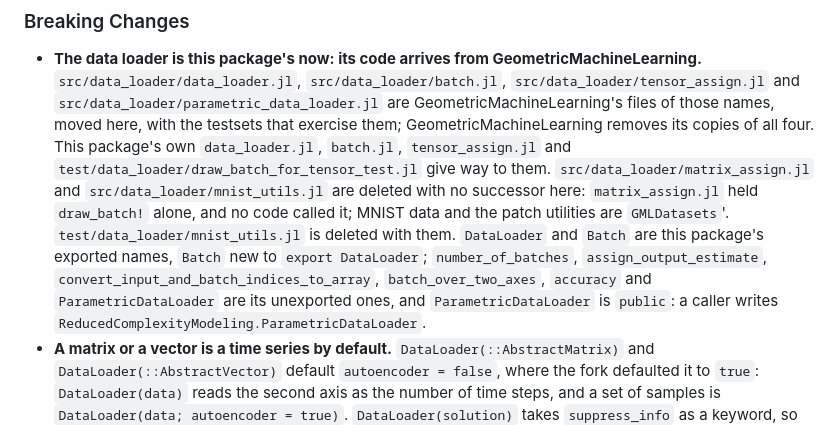
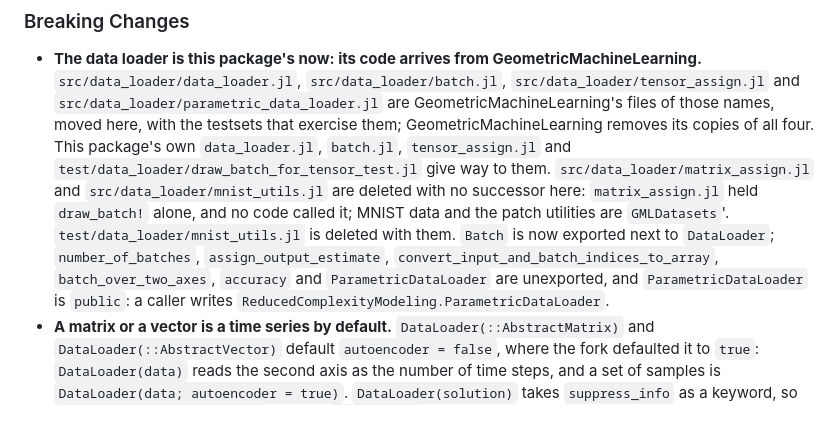
Before and after one commit to JuliaRCM/ReducedComplexityModeling.jl, a Markdown page: CHANGELOG.md, the part around the change. GitHub-like rendering.

Commit message:
Reword the CHANGELOG line on the Batch export
Batch is now exported next to DataLoader.

Co-Authored-By: Claude Sonnet 5.5 <noreply@anthropic.com>

```diff
--- a/CHANGELOG.md
+++ b/CHANGELOG.md
@@ -26,10 +26,9 @@ holds the changes since the last release until that release is cut.
   `src/data_loader/matrix_assign.jl` and `src/data_loader/mnist_utils.jl` are
   deleted with no successor here: `matrix_assign.jl` held `draw_batch!` alone, and no code called
   it; MNIST data and the patch utilities are `GMLDatasets`'. `test/data_loader/mnist_utils.jl` is
-  deleted with them. `DataLoader` and `Batch` are this package's exported names, `Batch` new to
-  `export DataLoader`; `number_of_batches`, `assign_output_estimate`,
-  `convert_input_and_batch_indices_to_array`, `batch_over_two_axes`, `accuracy` and
-  `ParametricDataLoader` are its unexported ones, and `ParametricDataLoader` is `public`: a
+  deleted with them. `Batch` is now exported next to `DataLoader`; `number_of_batches`,
+  `assign_output_estimate`, `convert_input_and_batch_indices_to_array`, `batch_over_two_axes`,
+  `accuracy` and `ParametricDataLoader` are unexported, and `ParametricDataLoader` is `public`: a
   caller writes `ReducedComplexityModeling.ParametricDataLoader`.
 - **A matrix or a vector is a time series by default.** `DataLoader(::AbstractMatrix)` and
   `DataLoader(::AbstractVector)` default `autoencoder = false`, where the fork defaulted it to
```
